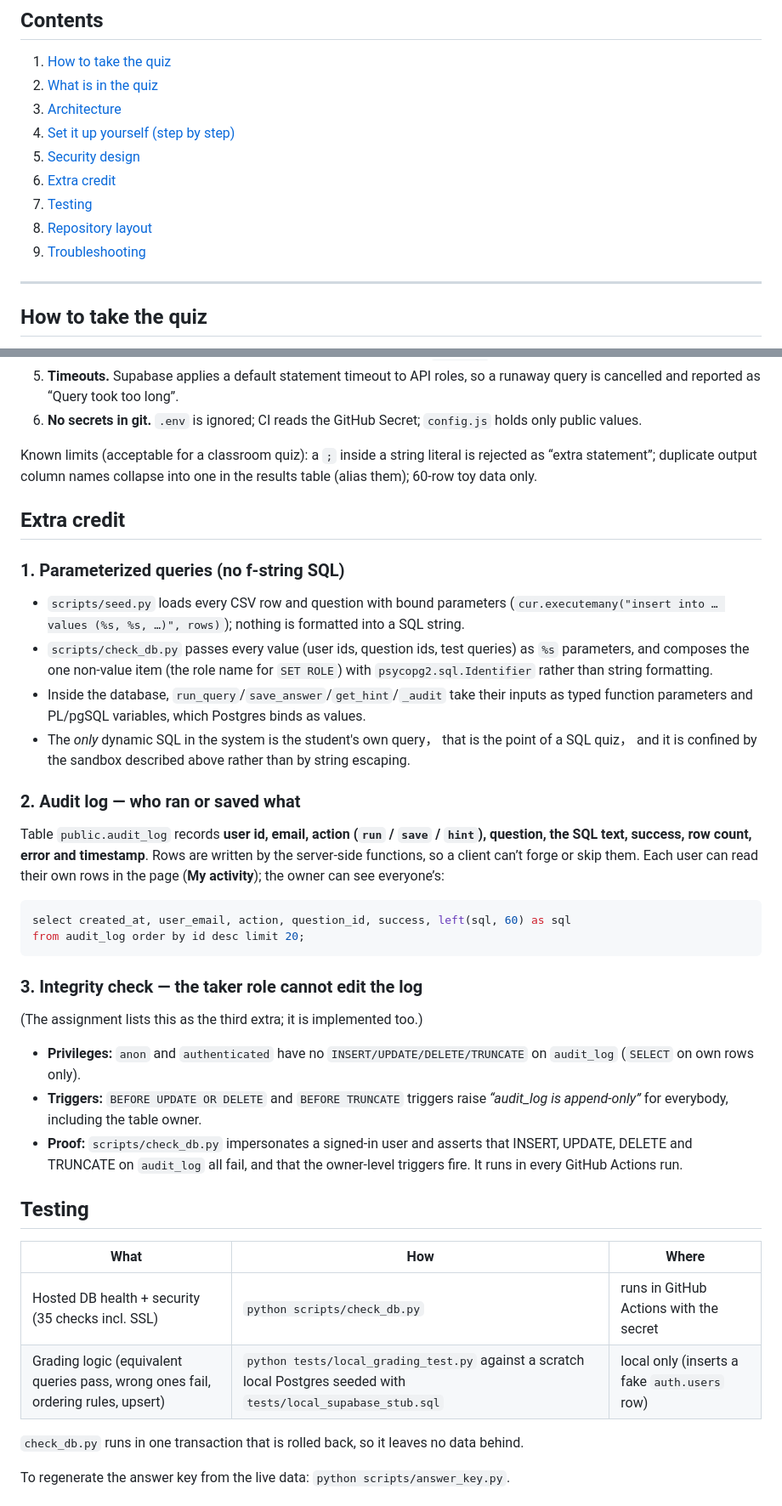
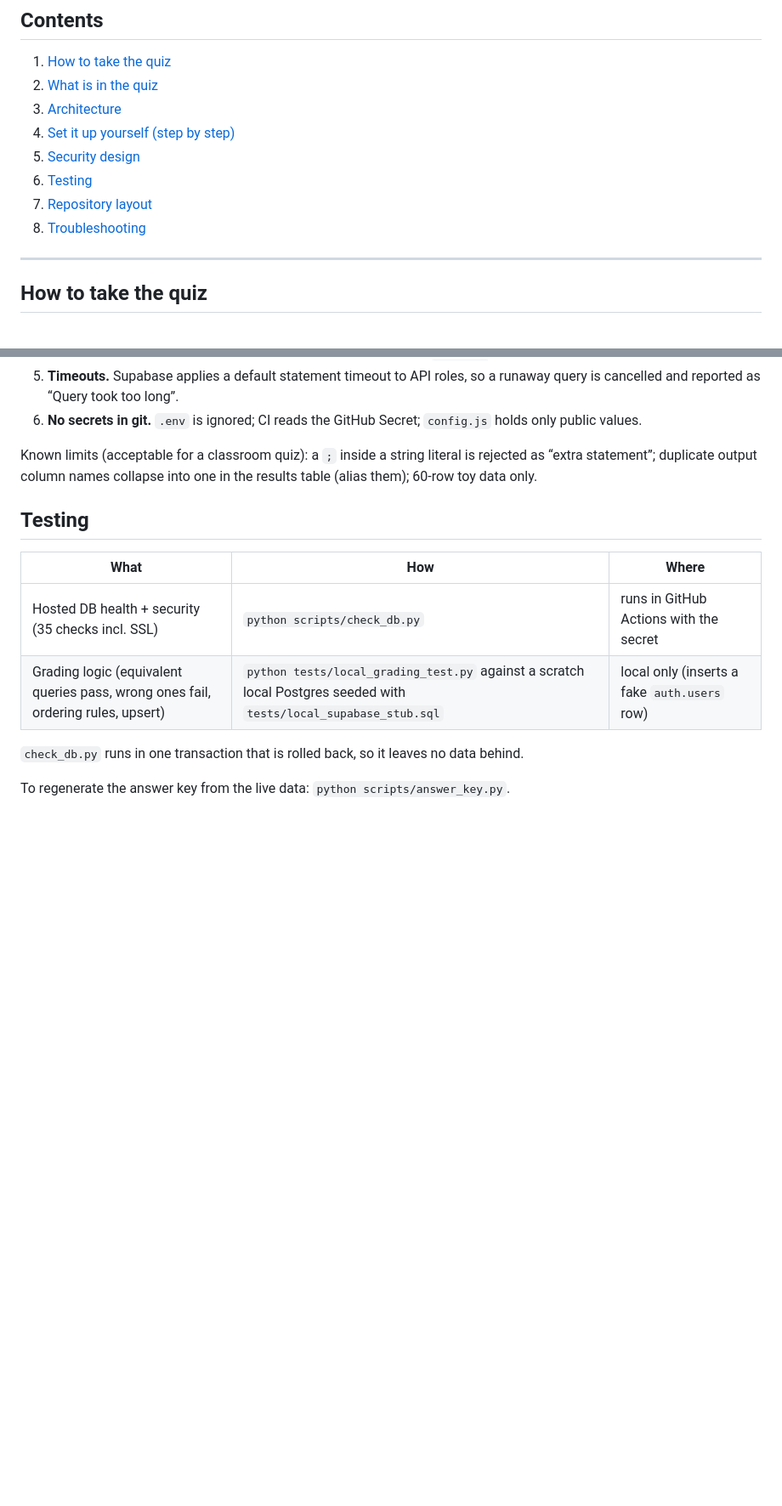
Before and after one commit to yiranch017/SQL-Quiz, a Markdown page: README.md, 2 parts joined by grey strips. Shown at 85% size. GitHub-like rendering; blank space fills up the shorter version.

````diff
--- a/README.md
+++ b/README.md
@@ -18,10 +18,9 @@ Save an answer and the server checks your result against the expected result.
 3. [Architecture](#architecture)
 4. [Set it up yourself (step by step)](#set-it-up-yourself-step-by-step)
 5. [Security design](#security-design)
-6. [Extra credit](#extra-credit)
-7. [Testing](#testing)
-8. [Repository layout](#repository-layout)
-9. [Troubleshooting](#troubleshooting)
+6. [Testing](#testing)
+7. [Repository layout](#repository-layout)
+8. [Troubleshooting](#troubleshooting)
 
 ---
 
@@ -178,37 +177,6 @@ Letting strangers type SQL into your database is the dangerous part of this proj
 Known limits (acceptable for a classroom quiz): a `;` inside a string literal is rejected as “extra statement”;
 duplicate output column names collapse into one in the results table (alias them); 60-row toy data only.
 
-## Extra credit
-
-### 1. Parameterized queries (no f-string SQL)
-* `scripts/seed.py` loads every CSV row and question with bound parameters
-  (`cur.executemany("insert into … values (%s, %s, …)", rows)`); nothing is formatted into a SQL string.
-* `scripts/check_db.py` passes every value (user ids, question ids, test queries) as `%s` parameters, and composes the one
-  non-value item (the role name for `SET ROLE`) with `psycopg2.sql.Identifier` rather than string formatting.
-* Inside the database, `run_query`/`save_answer`/`get_hint`/`_audit` take their inputs as typed function
-  parameters and PL/pgSQL variables, which Postgres binds as values.
-* The *only* dynamic SQL in the system is the student's own query， that is the point of a SQL quiz， and it is confined
-  by the sandbox described above rather than by string escaping.
-
-### 2. Audit log — who ran or saved what
-Table `public.audit_log` records **user id, email, action (`run` / `save` / `hint`), question, the SQL text,
-success, row count, error and timestamp**. Rows are written by the server-side functions, so a client can’t forge
-or skip them. Each user can read their own rows in the page (**My activity**); the owner can see everyone’s:
-
-```sql
-select created_at, user_email, action, question_id, success, left(sql, 60) as sql
-from audit_log order by id desc limit 20;
-```
-
-### 3. Integrity check — the taker role cannot edit the log
-(The assignment lists this as the third extra; it is implemented too.)
-* **Privileges:** `anon` and `authenticated` have no `INSERT/UPDATE/DELETE/TRUNCATE` on `audit_log`
-  (`SELECT` on own rows only).
-* **Triggers:** `BEFORE UPDATE OR DELETE` and `BEFORE TRUNCATE` triggers raise *“audit_log is append-only”*
-  for everybody, including the table owner.
-* **Proof:** `scripts/check_db.py` impersonates a signed-in user and asserts that INSERT, UPDATE, DELETE and
-  TRUNCATE on `audit_log` all fail, and that the owner-level triggers fire. It runs in every GitHub Actions run.
-
 ## Testing
 
 | What | How | Where |
````
